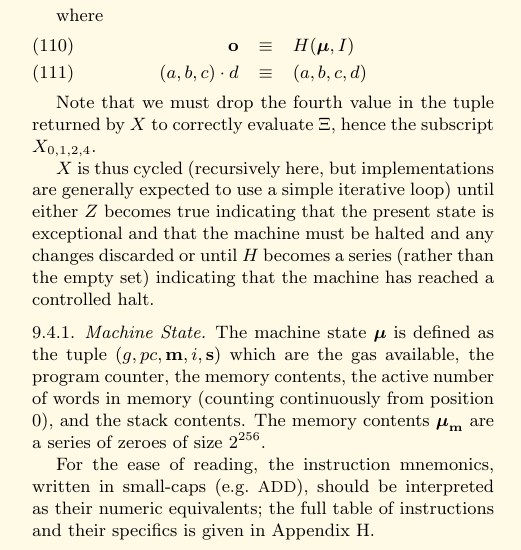
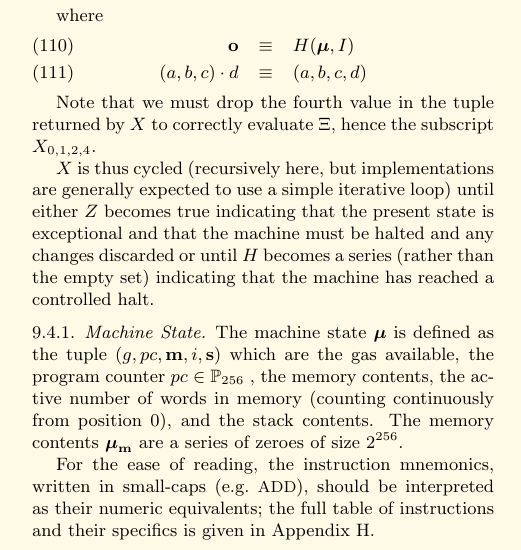
Before and after one commit to ethereum/yellowpaper, a LaTeX paper (Paper.tex): part of one column of page 10 of 29, cut so that both start at the same text. Compiled offline with pdfLaTeX.

Commit message:
Define program counter size to 256 bit

```diff
--- a/Paper.tex
+++ b/Paper.tex
@@ -839,7 +839,7 @@ Note that we must drop the fourth value in the tuple returned by $X$ to correctl
 $X$ is thus cycled (recursively here, but implementations are generally expected to use a simple iterative loop) until either $Z$ becomes true indicating that the present state is exceptional and that the machine must be halted and any changes discarded or until $H$ becomes a series (rather than the empty set) indicating that the machine has reached a controlled halt.
 
 \subsubsection{Machine State}
-The machine state $\boldsymbol{\mu}$ is defined as the tuple $(g, pc, \mathbf{m}, i, \mathbf{s})$ which are the gas available, the program counter, the memory contents, the active number of words in memory (counting continuously from position 0), and the stack contents. The memory contents $\boldsymbol{\mu}_\mathbf{m}$ are a series of zeroes of size $2^{256}$.
+The machine state $\boldsymbol{\mu}$ is defined as the tuple $(g, pc, \mathbf{m}, i, \mathbf{s})$ which are the gas available, the program counter $pc \in \mathbb{P}_{256}$ , the memory contents, the active number of words in memory (counting continuously from position 0), and the stack contents. The memory contents $\boldsymbol{\mu}_\mathbf{m}$ are a series of zeroes of size $2^{256}$.
 
 For the ease of reading, the instruction mnemonics, written in small-caps (\eg \space {\small ADD}), should be interpreted as their numeric equivalents; the full table of instructions and their specifics is given in Appendix \ref{app:vm}.
 
```
